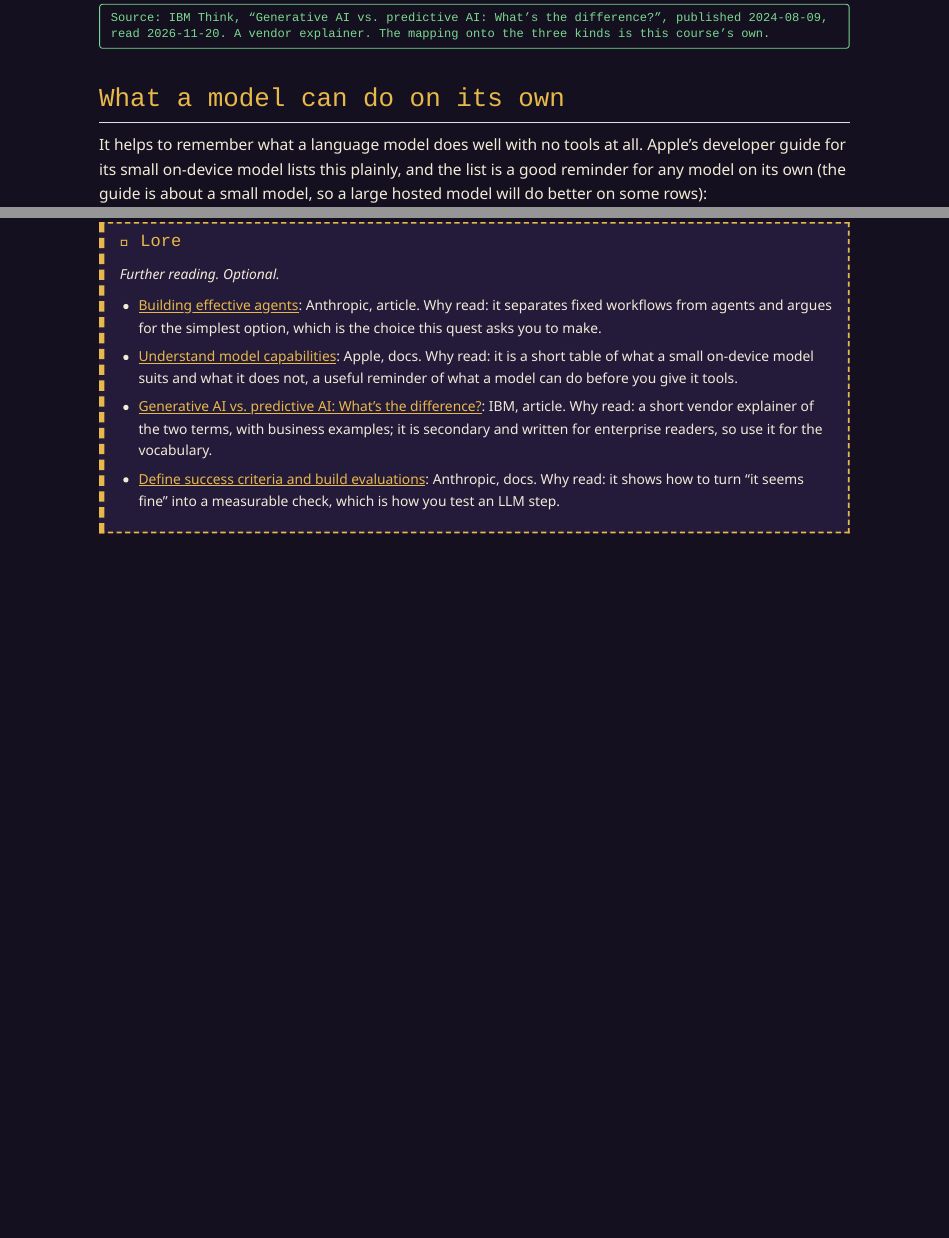
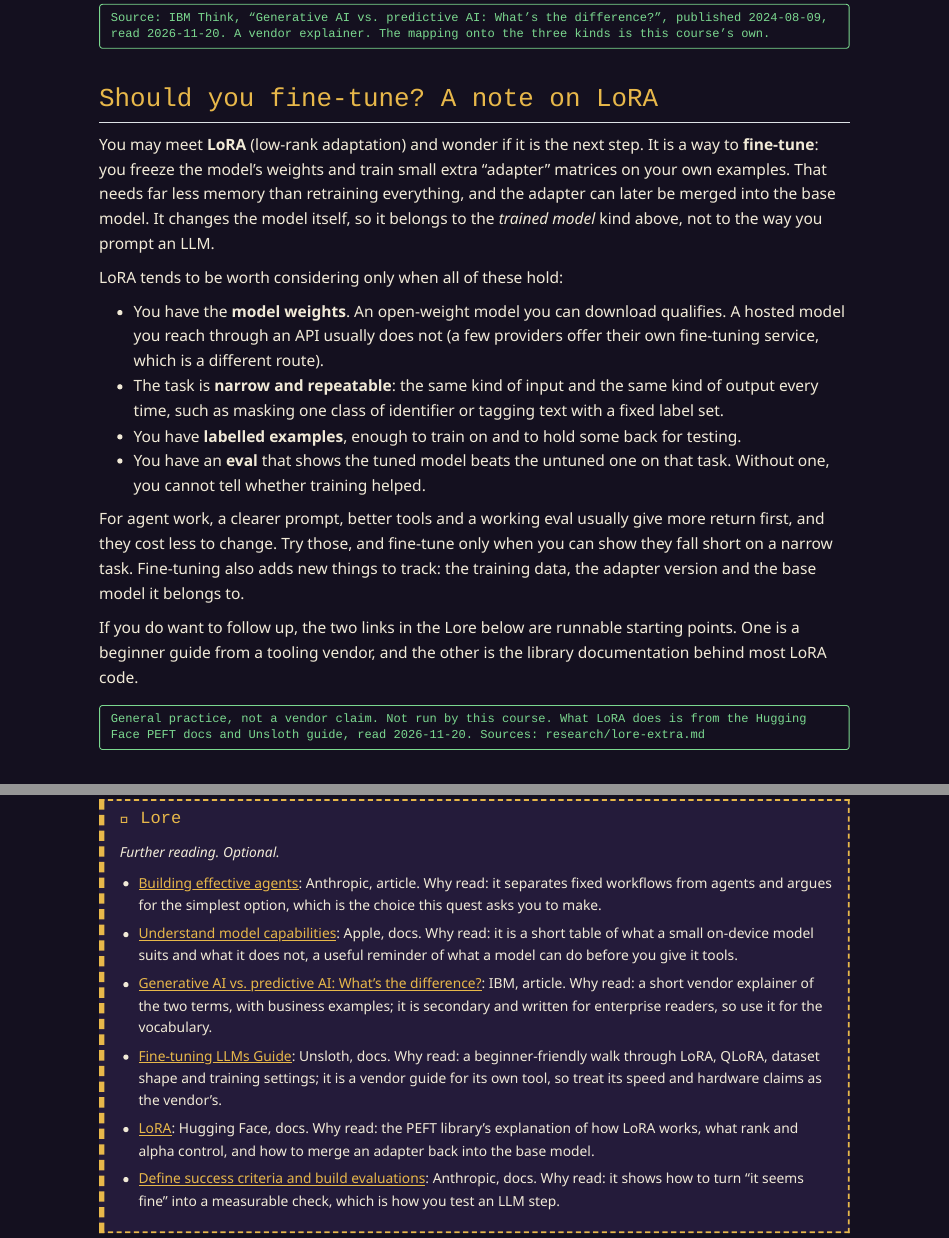
Before and after one commit to mahesh-panchal/agent-odyssey, a Quarto document (zones/basecamp/three-kinds-of-machine.qmd): the page in a window 1100 px wide, from 1440 px down, and a second part further down, joined at a grey line. Rendered offline with R 4.5, knitr and Pandoc in place of Quarto, with nearby package versions.

Commit message:
feat: LoRA / when-to-fine-tune note in Three Kinds of Machine
Co-Authored-By: Claude Sonnet 5.5 <noreply@anthropic.com>

```diff
--- a/research/lore-extra.md
+++ b/research/lore-extra.md
@@ -13,3 +13,5 @@
 
 - https://arxiv.org/abs/2603.18507 : "Expert Personas Improve LLM Alignment but Damage Accuracy: Bootstrapping Intent-Based Persona Routing with PRISM", Hu, Rostami, Thomason, arXiv, submitted 2026-03-19 (v1). Read 2026-11-20: abstract page first-hand via fetch; length and model details partly from a summary of the full text. Source of the persona note in Write the Brief. Confirmed: personas help alignment-type tasks, hurt knowledge tasks (MMLU 71.6% base vs 68.0% shortest persona); shorter personas reduce but do not remove the damage; longer ones help alignment more. Tested only 7-8B open models. Did NOT test flattery or "world's best" wording; the Reddit claim about under-50-token identities is not supported by it. Preprint.
 - https://arxiv.org/abs/2512.08296 : "Towards a Science of Scaling Agent Systems", Kim et al. (Google Research, Google DeepMind, MIT), arXiv, v1 2025-12-09, v3 2026-04-08. Read 2026-11-20: abstract and first ~40k characters of v3 first-hand via fetch; later sections from a summary. Source of the multi-agent note in Too Many Tools, Too Many Agents. Confirmed (v3): 260 configurations, six benchmarks, single agent vs four multi-agent architectures; about 45% single-agent baseline then negative returns; sequential planning -39% to -70%; decomposable finance up to +80.8%; independent agents amplify errors 17.2x vs 4.4x centralized. Numbers differ between versions. The "7x tokens for 3.1x output" claim from the Reddit post was NOT found; the paper reports different cost figures (unverified, from a summary). Preprint.
+- https://unsloth.ai/docs/get-started/fine-tuning-llms-guide : "Fine-tuning LLMs Guide", Unsloth docs, no date shown (author n/a). The old URL docs.unsloth.ai/get-started/fine-tuning-llms-guide redirects (301) here. Read 2026-11-20 via a fetch summary, not first-hand. Source of the LoRA note in Three Kinds of Machine: LoRA trains small adapters on frozen weights, QLoRA is LoRA on 4-bit weights, a question-answer dataset with a held-out test split. Vendor product docs; its speed and "3GB VRAM" claims are the vendor's and were not checked. The summary says local install needs Windows or Linux.
+- https://huggingface.co/docs/peft/main/en/conceptual_guides/lora : "LoRA", Hugging Face PEFT docs (main branch; stable was v0.22.0 when read). Read 2026-11-20 via a fetch summary, not first-hand. Source of the LoRA note in Three Kinds of Machine: frozen original weights, two small low-rank update matrices, `r` and `lora_alpha`, adapters merged with `merge_and_unload()`. The "when to fine-tune" criteria in that note are general practice, not from either page.
--- a/zones/basecamp/three-kinds-of-machine.qmd
+++ b/zones/basecamp/three-kinds-of-machine.qmd
@@ -32,6 +32,23 @@
 
 <span class="ao-badge">Source: IBM Think, "Generative AI vs. predictive AI: What's the difference?", published 2024-08-09, read 2026-11-20. A vendor explainer. The mapping onto the three kinds is this course's own.</span>
 
+## Should you fine-tune? A note on LoRA
+
+You may meet **LoRA** (low-rank adaptation) and wonder if it is the next step. It is a way to **fine-tune**: you freeze the model's weights and train small extra "adapter" matrices on your own examples. That needs far less memory than retraining everything, and the adapter can later be merged into the base model. It changes the model itself, so it belongs to the *trained model* kind above, not to the way you prompt an LLM.
+
+LoRA tends to be worth considering only when all of these hold:
+
+- You have the **model weights**. An open-weight model you can download qualifies. A hosted model you reach through an API usually does not (a few providers offer their own fine-tuning service, which is a different route).
+- The task is **narrow and repeatable**: the same kind of input and the same kind of output every time, such as masking one class of identifier or tagging text with a fixed label set.
+- You have **labelled examples**, enough to train on and to hold some back for testing.
+- You have an **eval** that shows the tuned model beats the untuned one on that task. Without one, you cannot tell whether training helped.
+
+For agent work, a clearer prompt, better tools and a working eval usually give more return first, and they cost less to change. Try those, and fine-tune only when you can show they fall short on a narrow task. Fine-tuning also adds new things to track: the training data, the adapter version and the base model it belongs to.
+
+If you do want to follow up, the two links in the Lore below are runnable starting points. One is a beginner guide from a tooling vendor, and the other is the library documentation behind most LoRA code.
+
+<span class="ao-badge">General practice, not a vendor claim. Not run by this course. What LoRA does is from the Hugging Face PEFT docs and Unsloth guide, read 2026-11-20. Sources: research/lore-extra.md</span>
+
 ## What a model can do on its own
 
 It helps to remember what a language model does well with no tools at all. Apple's developer guide for its small on-device model lists this plainly, and the list is a good reminder for any model on its own (the guide is about a small model, so a large hosted model will do better on some rows):
@@ -59,5 +76,7 @@
 - [Building effective agents](https://www.anthropic.com/engineering/building-effective-agents): Anthropic, article. Why read: it separates fixed workflows from agents and argues for the simplest option, which is the choice this quest asks you to make.
 - [Understand model capabilities](https://developer.apple.com/documentation/foundationmodels/generating-content-and-performing-tasks-with-foundation-models#Understand-model-capabilities): Apple, docs. Why read: it is a short table of what a small on-device model suits and what it does not, a useful reminder of what a model can do before you give it tools.
 - [Generative AI vs. predictive AI: What's the difference?](https://www.ibm.com/think/topics/generative-ai-vs-predictive-ai-whats-the-difference): IBM, article. Why read: a short vendor explainer of the two terms, with business examples; it is secondary and written for enterprise readers, so use it for the vocabulary.
+- [Fine-tuning LLMs Guide](https://unsloth.ai/docs/get-started/fine-tuning-llms-guide): Unsloth, docs. Why read: a beginner-friendly walk through LoRA, QLoRA, dataset shape and training settings; it is a vendor guide for its own tool, so treat its speed and hardware claims as the vendor's.
+- [LoRA](https://huggingface.co/docs/peft/main/en/conceptual_guides/lora): Hugging Face, docs. Why read: the PEFT library's explanation of how LoRA works, what rank and alpha control, and how to merge an adapter back into the base model.
 - [Define success criteria and build evaluations](https://platform.claude.com/docs/en/test-and-evaluate/develop-tests): Anthropic, docs. Why read: it shows how to turn "it seems fine" into a measurable check, which is how you test an LLM step.
 :::
```
